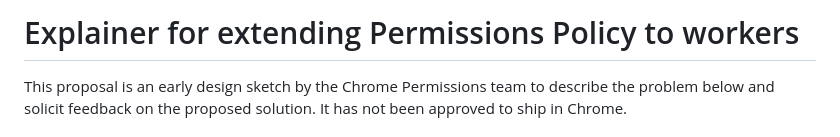
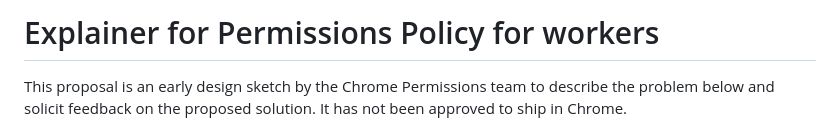
Before and after one commit to explainers-by-googlers/workers-permissions-policy, a Markdown page: README.md, the part around the change. GitHub-like rendering.

Commit message:
Shorten title

```diff
--- a/README.md
+++ b/README.md
@@ -1,4 +1,4 @@
-# Explainer for extending Permissions Policy to workers
+# Explainer for Permissions Policy for workers
 
 This proposal is an early design sketch by the Chrome Permissions team to
 describe the problem below and solicit feedback on the proposed solution. It has
```
